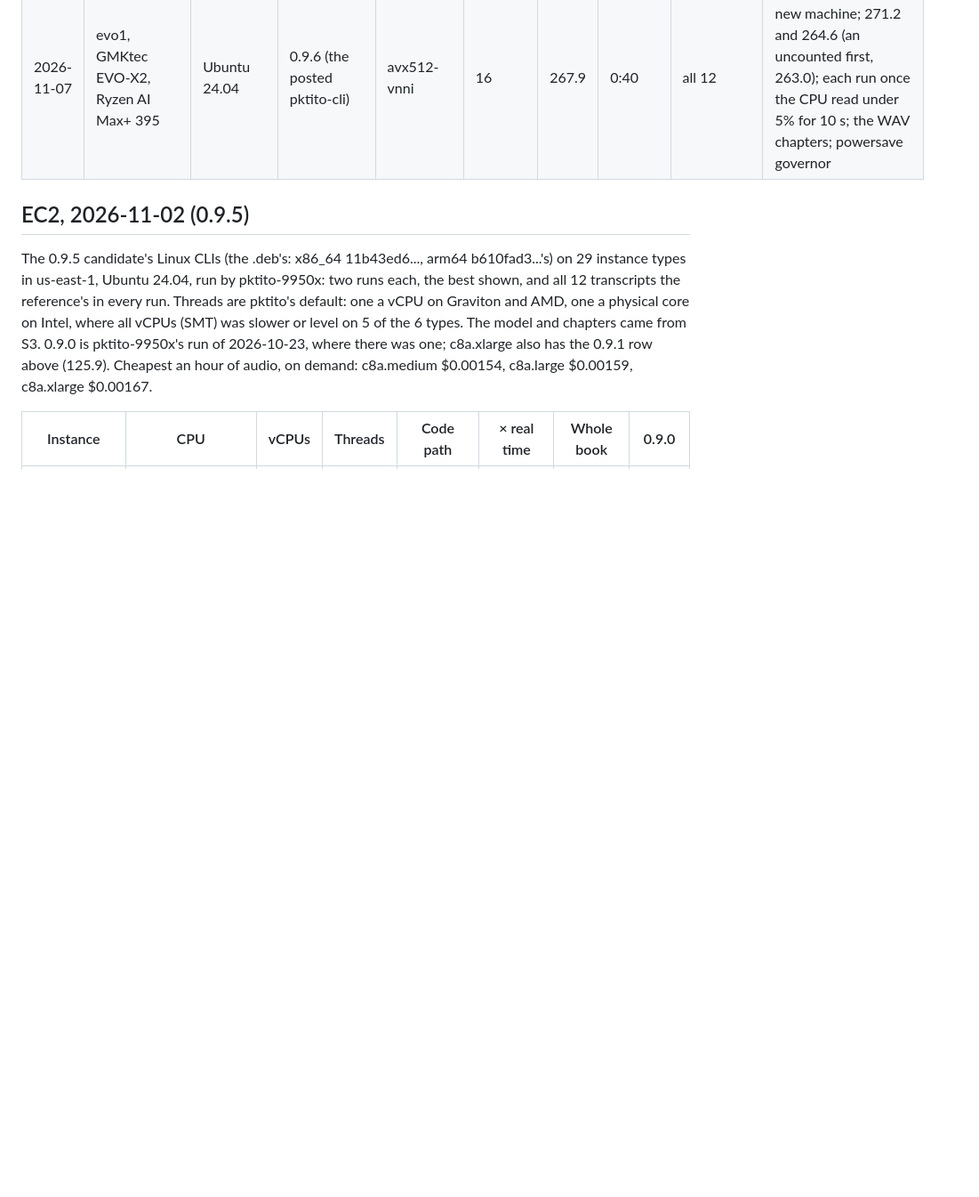
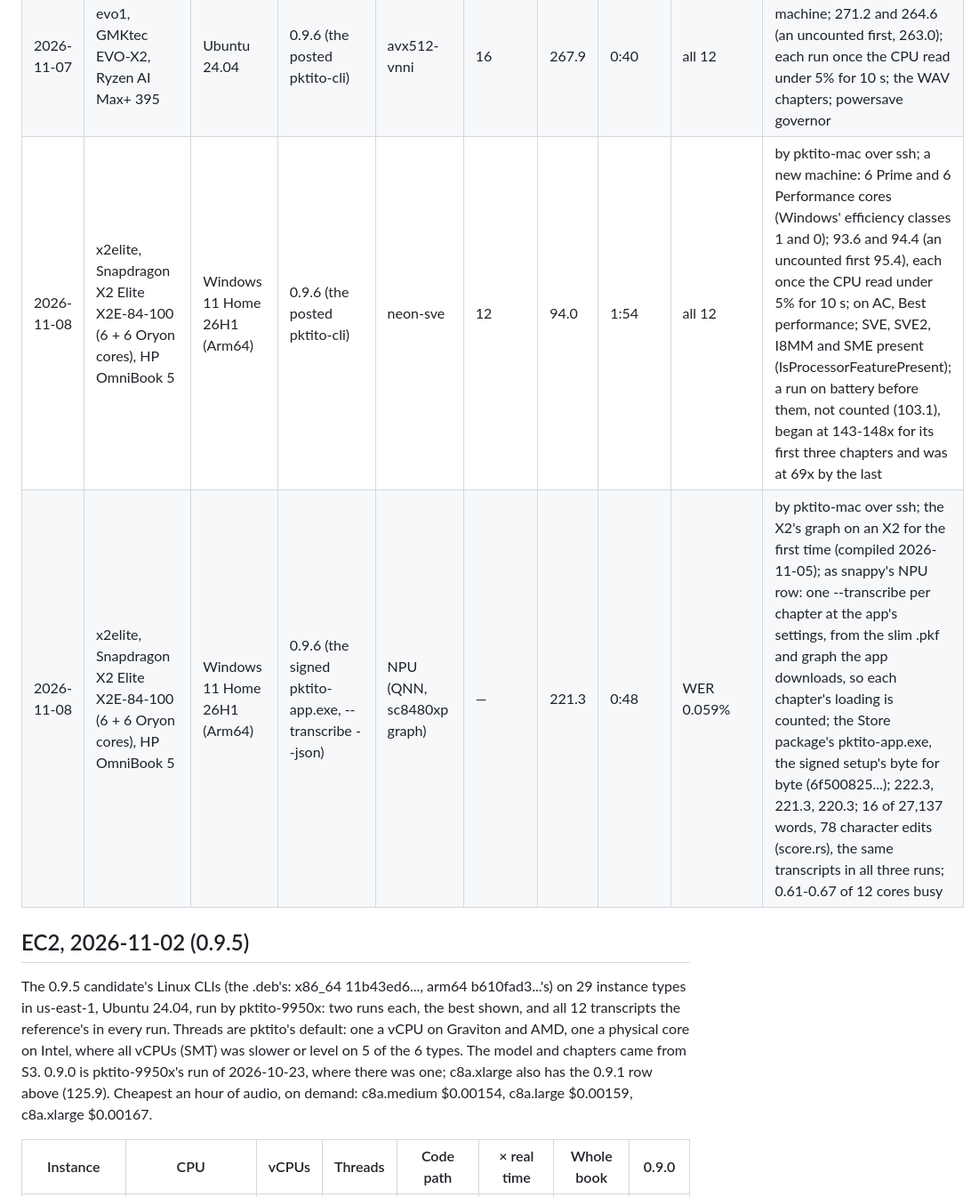
Before and after one commit to peterheb/pktito, a Markdown page: ALICEBENCH.md, the part around the change. Shown at 89% size. Drawn GitHub-style; blank space fills up the shorter version.

Commit message:
ALICEBENCH: the X2 Elite on 0.9.6, 221.3x on its NPU, 94.0x on neon-sve
x2elite, an HP OmniBook 5 16 with a Snapdragon X2 Elite X2E-84-100 (6
Prime + 6 Performance Oryon cores, 32 GB), Windows 11 Home 26H1, over ssh:

- The X2's QNN graph (sc8480xp, V81), compiled 2026-11-05 and run on no
  X2 until now, through the signed pktito-app.exe as snappy's NPU row:
  221.3x (222.3, 221.3, 220.3), the whole book in 0:48, 1.6x snappy's
  X1E graph (137.9x); WER 0.059%, 16 of 27,137 words, 78 character
  edits, the same transcripts in all three runs; 0.61-0.67 of 12 cores.
- The posted pktito-cli on neon-sve (SVE and I8MM, SMMLA): 94.0x (93.6
  and 94.4, an uncounted first 95.4), all 12 identical, on AC, Best
  performance. A run on battery before them began at 143-148x and fell
  to 69x.

Co-Authored-By: Claude Opus 5.5 <noreply@anthropic.com>
Claude-Session: https://claude.ai/code/session_01R8Fw3esQ9SBzhqQ5G8yFGB

```diff
--- a/ALICEBENCH.md
+++ b/ALICEBENCH.md
@@ -109,6 +109,8 @@ accept and name ("as before 0.9.3").
 | 2026-11-07 | vivobook, ASUS Vivobook S 14, Ryzen AI 9 365                               | Windows 11 Home                        | 0.9.6 (the posted pktito-cli)                          | avx512-vnni               | 10      | 122.6       | 1:28       | all 12      | by pktito-9950x; a new machine; 118.7 and 126.5 (an uncounted first); each run once the CPU read under 5% for 10 s; on AC, Balanced; 4 Zen 5 + 6 Zen 5c cores                                                                                                                                                                                                                                                                                                                                                                                                                                                                                                                       |
 | 2026-11-07 | rtxspark, NVIDIA RTX Spark N1X laptop (20-core CPU), 64 GB                 | Windows 11 Home (Arm64)                | 0.9.6 (the posted pktito-cli)                          | neon-sve                  | 20      | 190.7       | 0:56       | all 12      | by pktito-9950x; 188.8 and 192.6 (an uncounted first); each run once the CPU read under 5% for 10 s; on AC; 178.3 on 0.9.5 (neon-dp), +7%, half the GB10's +14% from SVE                                                                                                                                                                                                                                                                                                                                                                                                                                                                                                            |
 | 2026-11-07 | evo1, GMKtec EVO-X2, Ryzen AI Max+ 395                                     | Ubuntu 24.04                           | 0.9.6 (the posted pktito-cli)                          | avx512-vnni               | 16      | 267.9       | 0:40       | all 12      | by pktito-9950x; a new machine; 271.2 and 264.6 (an uncounted first, 263.0); each run once the CPU read under 5% for 10 s; the WAV chapters; powersave governor                                                                                                                                                                                                                                                                                                                                                                                                                                                                                                                     |
+| 2026-11-08 | x2elite, Snapdragon X2 Elite X2E-84-100 (6 + 6 Oryon cores), HP OmniBook 5 | Windows 11 Home 26H1 (Arm64)           | 0.9.6 (the posted pktito-cli)                          | neon-sve                  | 12      | 94.0        | 1:54       | all 12      | by pktito-mac over ssh; a new machine: 6 Prime and 6 Performance cores (Windows' efficiency classes 1 and 0); 93.6 and 94.4 (an uncounted first 95.4), each once the CPU read under 5% for 10 s; on AC, Best performance; SVE, SVE2, I8MM and SME present (IsProcessorFeaturePresent); a run on battery before them, not counted (103.1), began at 143-148x for its first three chapters and was at 69x by the last                                                                                                                                                                                                                                                                 |
+| 2026-11-08 | x2elite, Snapdragon X2 Elite X2E-84-100 (6 + 6 Oryon cores), HP OmniBook 5 | Windows 11 Home 26H1 (Arm64)           | 0.9.6 (the signed pktito-app.exe, --transcribe --json) | NPU (QNN, sc8480xp graph) | —       | 221.3       | 0:48       | WER 0.059%  | by pktito-mac over ssh; the X2's graph on an X2 for the first time (compiled 2026-11-05); as snappy's NPU row: one --transcribe per chapter at the app's settings, from the slim .pkf and graph the app downloads, so each chapter's loading is counted; the Store package's pktito-app.exe, the signed setup's byte for byte (6f500825...); 222.3, 221.3, 220.3; 16 of 27,137 words, 78 character edits (score.rs), the same transcripts in all three runs; 0.61-0.67 of 12 cores busy                                                                                                                                                                                             |
 
 ## EC2, 2026-11-02 (0.9.5)
 
```
